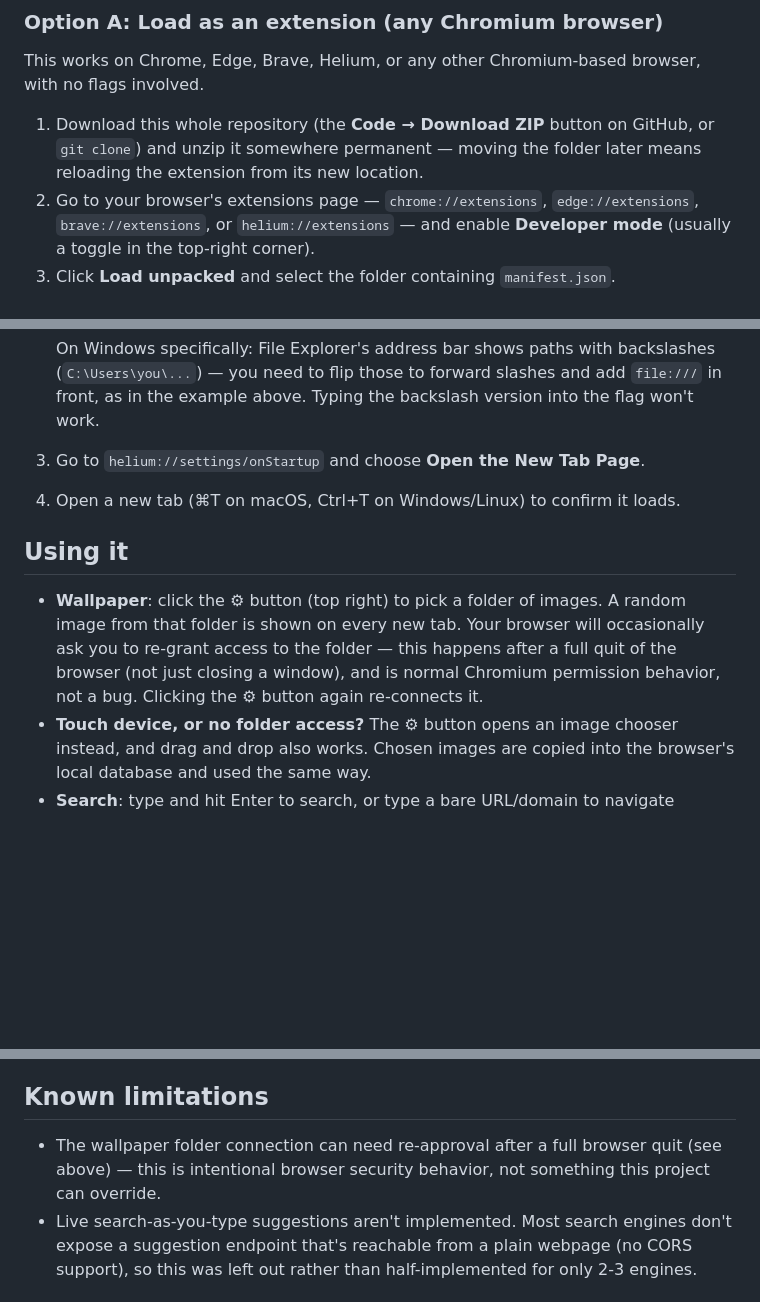
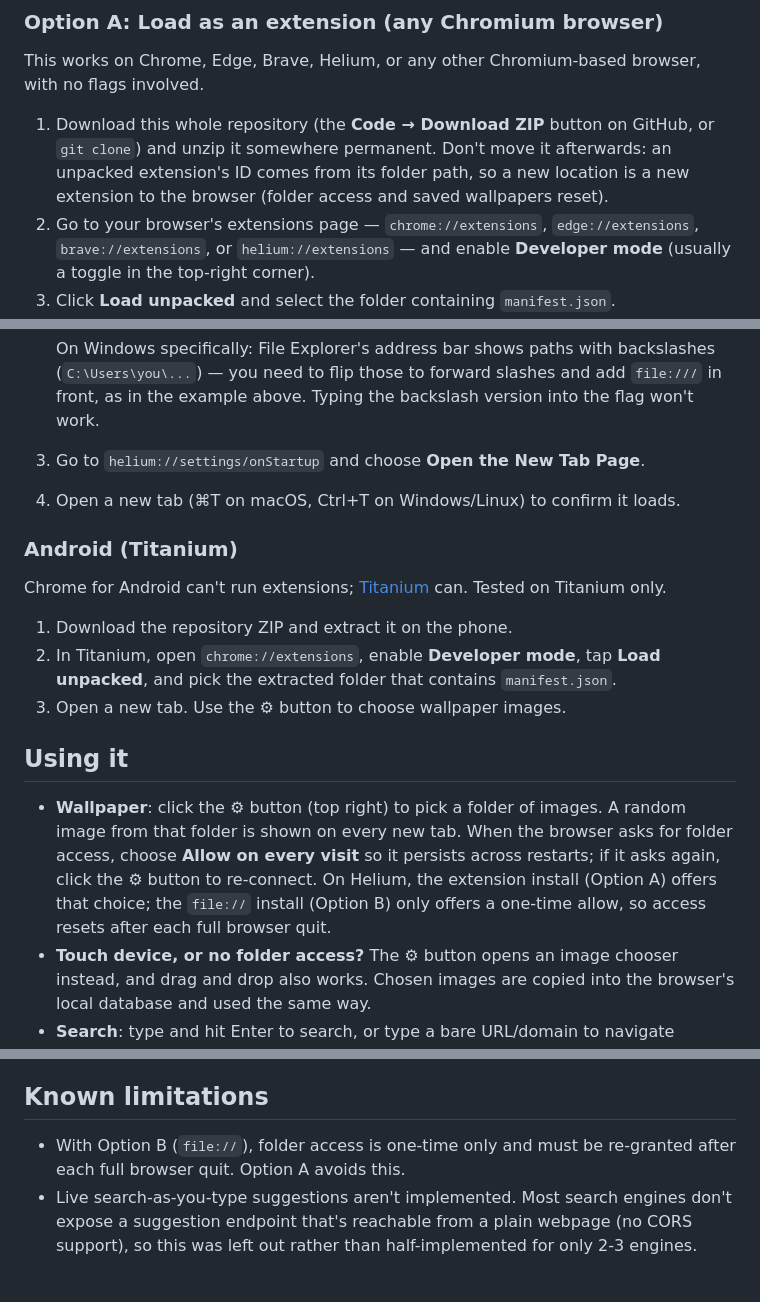
Before and after one commit to ike-V/new-tab-home, a Markdown page: README.md, 3 parts joined by grey strips. Drawn GitHub-style; blank space fills up the shorter version.

Commit message:
Document Android (Titanium) install and persistent folder access
Adds an Android section, recommends choosing "Allow on every visit"
for the wallpaper folder, notes that the extension install offers it
on Helium while the file:// flag install does not, and warns that
moving the unpacked extension folder changes its ID and resets data.

```diff
--- a/README.md
+++ b/README.md
@@ -30,8 +30,9 @@ This works on Chrome, Edge, Brave, Helium, or any other Chromium-based browser,
 flags involved.
 
 1. Download this whole repository (the **Code → Download ZIP** button on GitHub, or
-   `git clone`) and unzip it somewhere permanent — moving the folder later means
-   reloading the extension from its new location.
+   `git clone`) and unzip it somewhere permanent. Don't move it afterwards: an unpacked
+   extension's ID comes from its folder path, so a new location is a new extension to
+   the browser (folder access and saved wallpapers reset).
 2. Go to your browser's extensions page — `chrome://extensions`, `edge://extensions`,
    `brave://extensions`, or `helium://extensions` — and enable **Developer mode**
    (usually a toggle in the top-right corner).
@@ -65,13 +66,25 @@ Helium itself is available for macOS, Windows, and Linux from
 3. Go to `helium://settings/onStartup` and choose **Open the New Tab Page**.
 4. Open a new tab (⌘T on macOS, Ctrl+T on Windows/Linux) to confirm it loads.
 
+### Android (Titanium)
+
+Chrome for Android can't run extensions;
+[Titanium](https://github.com/jqssun/android-titanium-browser) can. Tested on Titanium
+only.
+
+1. Download the repository ZIP and extract it on the phone.
+2. In Titanium, open `chrome://extensions`, enable **Developer mode**, tap **Load
+   unpacked**, and pick the extracted folder that contains `manifest.json`.
+3. Open a new tab. Use the ⚙ button to choose wallpaper images.
+
 ## Using it
 
 - **Wallpaper**: click the ⚙ button (top right) to pick a folder of images. A random
-  image from that folder is shown on every new tab. Your browser will occasionally ask
-  you to re-grant access to the folder — this happens after a full quit of the browser
-  (not just closing a window), and is normal Chromium permission behavior, not a bug.
-  Clicking the ⚙ button again re-connects it.
+  image from that folder is shown on every new tab. When the browser asks for folder
+  access, choose **Allow on every visit** so it persists across restarts; if it asks
+  again, click the ⚙ button to re-connect. On Helium, the extension install (Option A)
+  offers that choice; the `file://` install (Option B) only offers a one-time allow,
+  so access resets after each full browser quit.
 - **Touch device, or no folder access?** The ⚙ button opens an image chooser instead,
   and drag and drop also works. Chosen images are copied into the browser's local
   database and used the same way.
@@ -111,9 +124,8 @@ picked, the same as typing it directly into your browser's address bar would.
 
 ## Known limitations
 
-- The wallpaper folder connection can need re-approval after a full browser quit
-  (see above) — this is intentional browser security behavior, not something this
-  project can override.
+- With Option B (`file://`), folder access is one-time only and must be re-granted
+  after each full browser quit. Option A avoids this.
 - Live search-as-you-type suggestions aren't implemented. Most search engines don't
   expose a suggestion endpoint that's reachable from a plain webpage (no CORS support),
   so this was left out rather than half-implemented for only 2-3 engines.
```
Also changed, not shown: other parts of README.md (+2 -2 lines).
